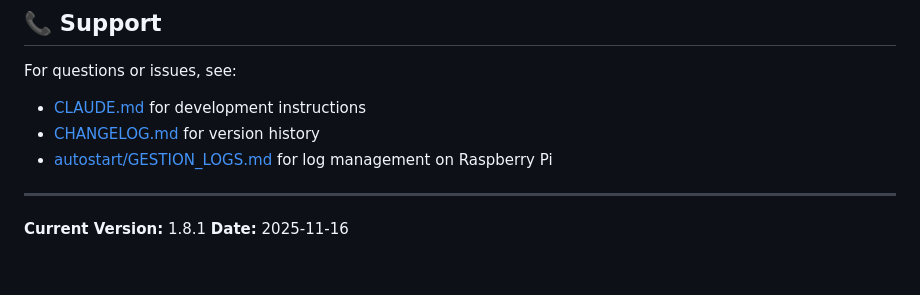
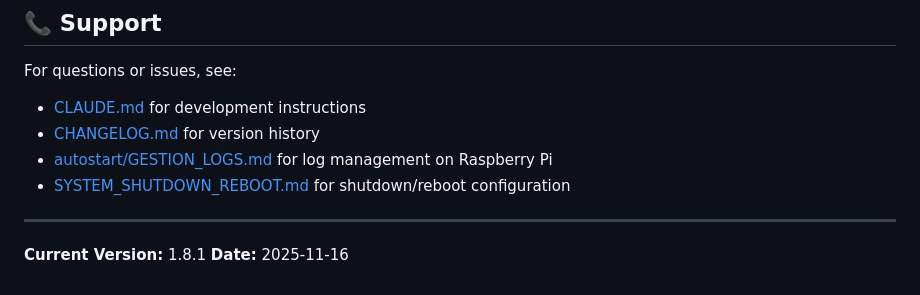
Before and after one commit to blackxt600/SkylonRemoteApp, a Markdown page: README.md, the part around the change. GitHub-like rendering.

```diff
--- a/README.md
+++ b/README.md
@@ -232,6 +232,7 @@ For questions or issues, see:
 - [CLAUDE.md](CLAUDE.md) for development instructions
 - [CHANGELOG.md](CHANGELOG.md) for version history
 - [autostart/GESTION_LOGS.md](autostart/GESTION_LOGS.md) for log management on Raspberry Pi
+- [SYSTEM_SHUTDOWN_REBOOT.md](SYSTEM_SHUTDOWN_REBOOT.md) for shutdown/reboot configuration
 
 ---
 
```
Also changed, not shown: CLAUDE.md (+3 -3 lines), SYSTEM_SHUTDOWN_REBOOT.md (added, +268 -0 lines).
